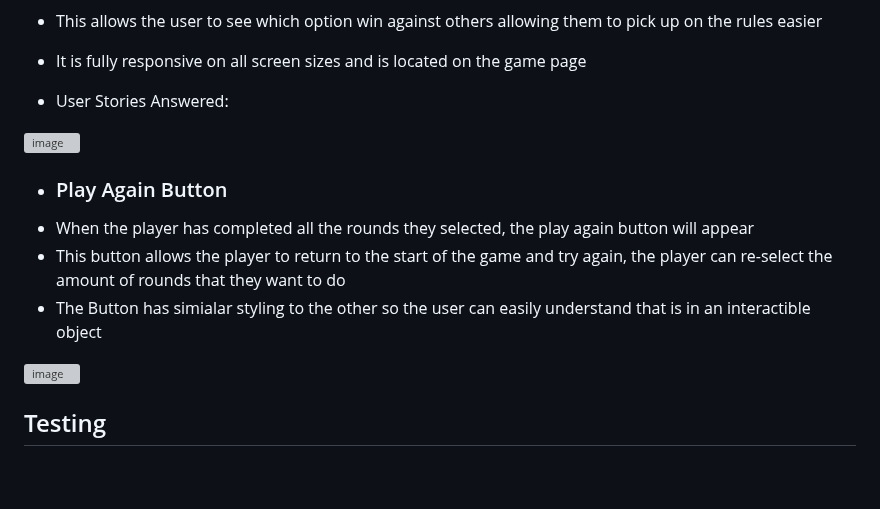
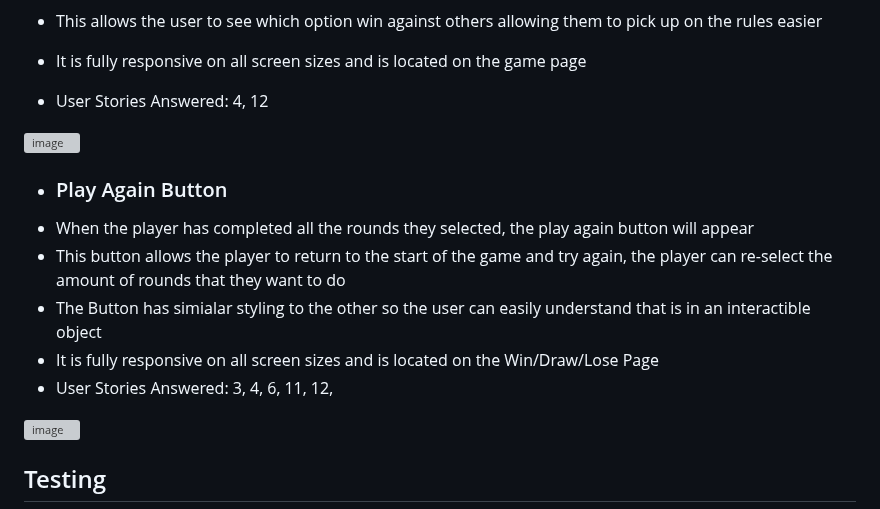
Before and after one commit to LewisBull2303/UltimateRPS, a Markdown page: README.md, the part around the change. Drawn GitHub-style; blank space fills up the shorter version; grey boxes are pictures that could not be loaded.

Commit message:
Update README.md
Added the user stories for the player and computer choices and the play again button. Also added more description to these parts

```diff
--- a/README.md
+++ b/README.md
@@ -160,7 +160,7 @@ My wireframe concept was a single page, which would have everything that the use
 -   Just above the score area there is an area which show the user what they picked and what the computer picked for their options
 -   This allows the user to see which option win against others allowing them to pick up on the rules easier
 -   It is fully responsive on all screen sizes and is located on the game page
--   User Stories Answered:
+-   User Stories Answered: 4, 12
 
 ![image](https://github.com/user-attachments/assets/bc90dc1b-5268-43e2-8e8e-2350c9686c46)
 
@@ -168,6 +168,8 @@ My wireframe concept was a single page, which would have everything that the use
 -   When the player has completed all the rounds they selected, the play again button will appear
 -   This button allows the player to return to the start of the game and try again, the player can re-select the amount of rounds that they want to do
 -   The Button has simialar styling to the other so the user can easily understand that is in an interactible object
+-   It is fully responsive on all screen sizes and is located on the Win/Draw/Lose Page
+-   User Stories Answered: 3, 4, 6, 11, 12,
 
 ![image](https://github.com/user-attachments/assets/d7a18db6-0d7a-471d-aa26-c8a21d23bd3d)
 
```
